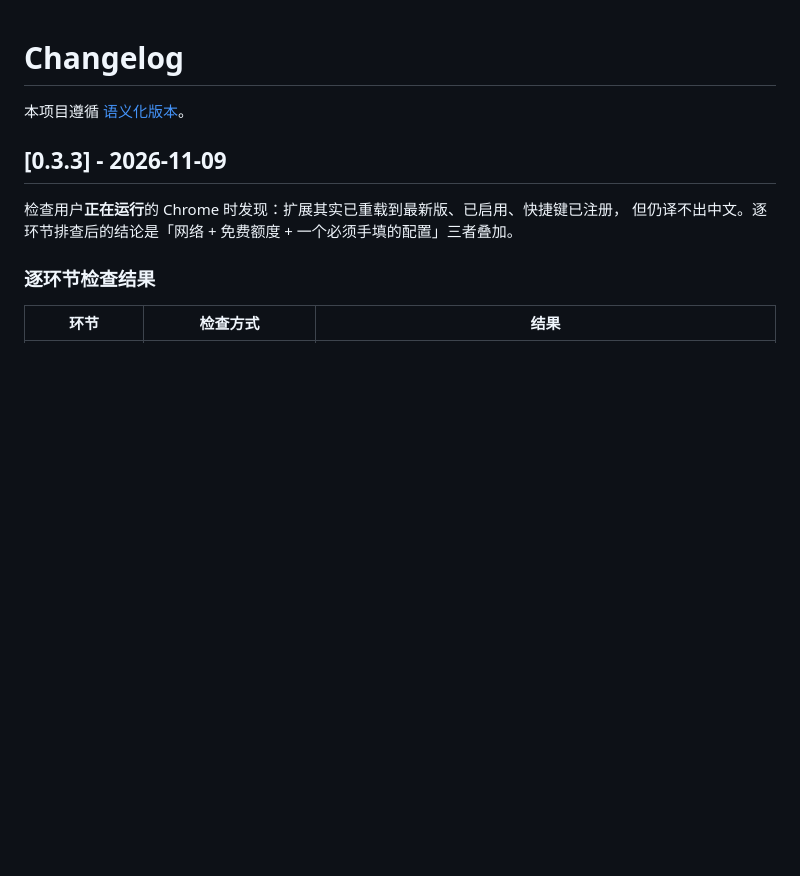
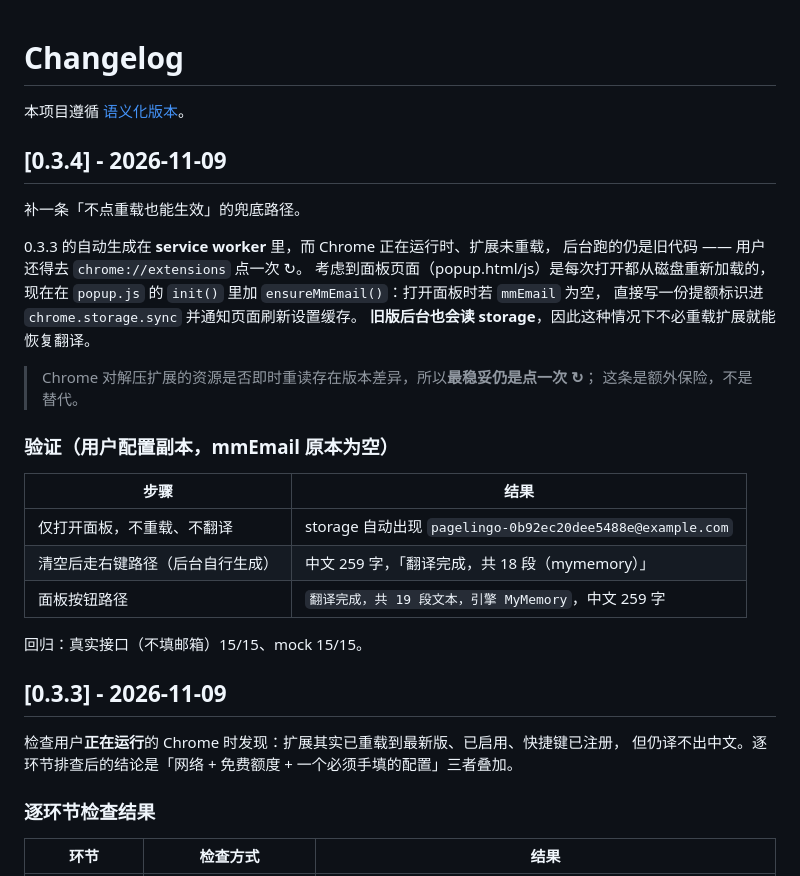
Before and after one commit to diligent-lazycat/pagelingo, a Markdown page: CHANGELOG.md, the part around the change. Drawn GitHub-style; blank space fills up the shorter version.

```diff
--- a/CHANGELOG.md
+++ b/CHANGELOG.md
@@ -1,6 +1,30 @@
 # Changelog
 
 本项目遵循 [语义化版本](https://semver.org/lang/zh-CN/)。
+
+## [0.3.4] - 2026-11-09
+
+补一条「不点重载也能生效」的兜底路径。
+
+0.3.3 的自动生成在 **service worker** 里，而 Chrome 正在运行时、扩展未重载，
+后台跑的仍是旧代码 —— 用户还得去 `chrome://extensions` 点一次 ↻。
+考虑到面板页面（popup.html/js）是每次打开都从磁盘重新加载的，
+现在在 `popup.js` 的 `init()` 里加 `ensureMmEmail()`：打开面板时若 `mmEmail` 为空，
+直接写一份提额标识进 `chrome.storage.sync` 并通知页面刷新设置缓存。
+**旧版后台也会读 storage**，因此这种情况下不必重载扩展就能恢复翻译。
+
+> Chrome 对解压扩展的资源是否即时重读存在版本差异，所以**最稳妥仍是点一次 ↻**；
+> 这条是额外保险，不是替代。
+
+### 验证（用户配置副本，mmEmail 原本为空）
+
+| 步骤 | 结果 |
+|---|---|
+| 仅打开面板，不重载、不翻译 | storage 自动出现 `pagelingo-0b92ec20dee5488e@example.com` |
+| 清空后走右键路径（后台自行生成） | 中文 259 字，「翻译完成，共 18 段（mymemory）」 |
+| 面板按钮路径 | `翻译完成，共 19 段文本，引擎 MyMemory`，中文 259 字 |
+
+回归：真实接口（不填邮箱）15/15、mock 15/15。
 
 ## [0.3.3] - 2026-11-09
 
```
Also changed, not shown: README.md (+3 -2 lines), docs/screenshots/v0.3.4-中文译文实测.png (renamed from docs/screenshots/v0.3.3-中文译文实测.png), 2 other files.
